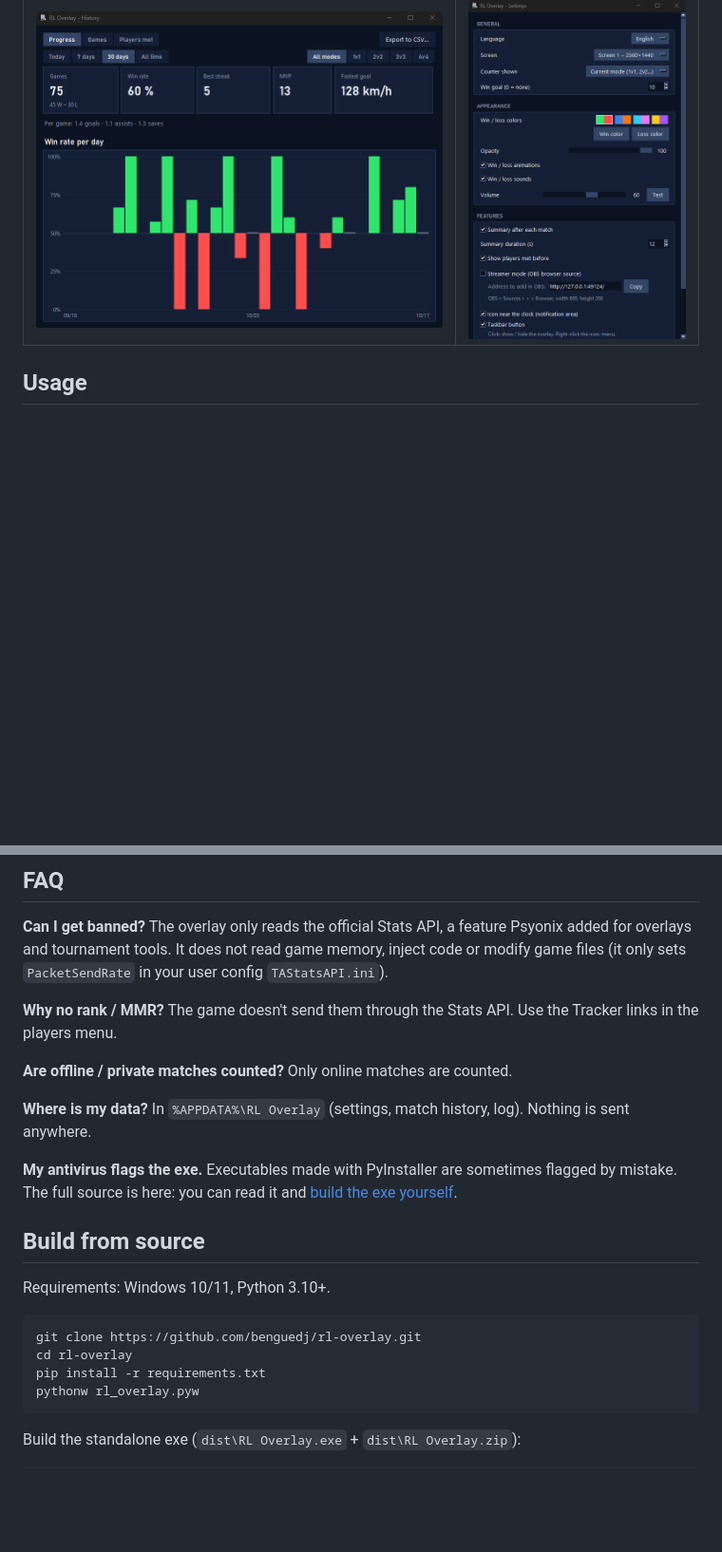
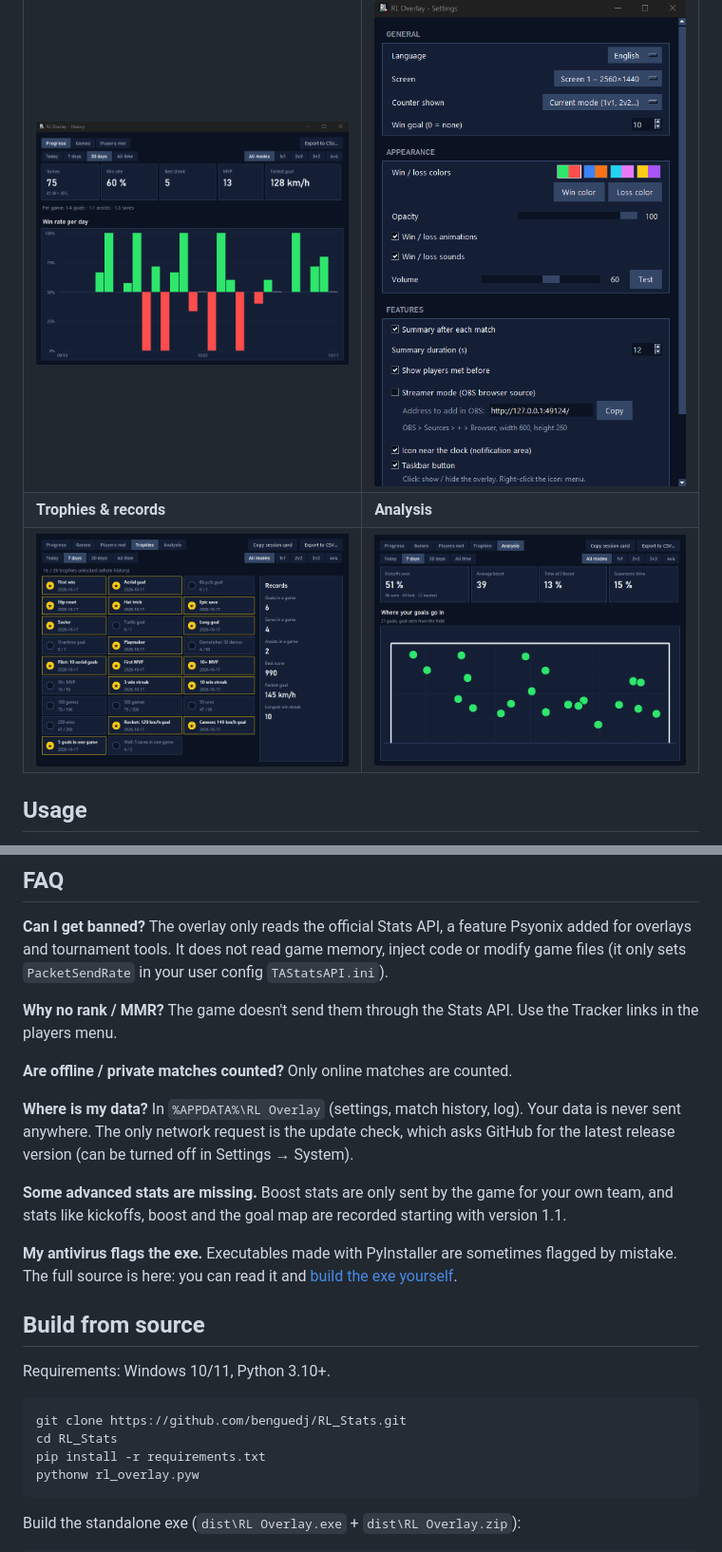
Before and after one commit to benguedj/RL_Stats, a Markdown page: README.md, 2 parts joined by grey strips. Shown at 95% size. Drawn GitHub-style; pictures changed too: docs/analysis.png (added), docs/trophies.png (added); blank space fills up the shorter version.

````diff
--- a/README.md
+++ b/README.md
@@ -48,6 +54,8 @@ Once the *"WAITING FOR GAME"* banner disappears, you're connected.
 | History | Settings |
 |---|---|
 | ![History window](docs/history.png) | ![Settings window](docs/settings.png) |
+| **Trophies & records** | **Analysis** |
+| ![Trophies](docs/trophies.png) | ![Analysis](docs/analysis.png) |
 
 ## Usage
 
@@ -74,8 +82,12 @@ in the players menu.
 
 **Are offline / private matches counted?** Only online matches are counted.
 
-**Where is my data?** In `%APPDATA%\RL Overlay` (settings, match history, log). Nothing is sent
-anywhere.
+**Where is my data?** In `%APPDATA%\RL Overlay` (settings, match history, log). Your data is never
+sent anywhere. The only network request is the update check, which asks GitHub for the latest
+release version (can be turned off in Settings → System).
+
+**Some advanced stats are missing.** Boost stats are only sent by the game for your own team, and
+stats like kickoffs, boost and the goal map are recorded starting with version 1.1.
 
 **My antivirus flags the exe.** Executables made with PyInstaller are sometimes flagged by mistake.
 The full source is here: you can read it and [build the exe yourself](#build-from-source).
@@ -85,8 +97,8 @@ The full source is here: you can read it and [build the exe yourself](#build-fro
 Requirements: Windows 10/11, Python 3.10+.
 
 ```bat
-git clone https://github.com/benguedj/rl-overlay.git
-cd rl-overlay
+git clone https://github.com/benguedj/RL_Stats.git
+cd RL_Stats
 pip install -r requirements.txt
 pythonw rl_overlay.pyw
 ```
````
Also changed, not shown: other parts of README.md (+13 -3 lines), 8 other files.
